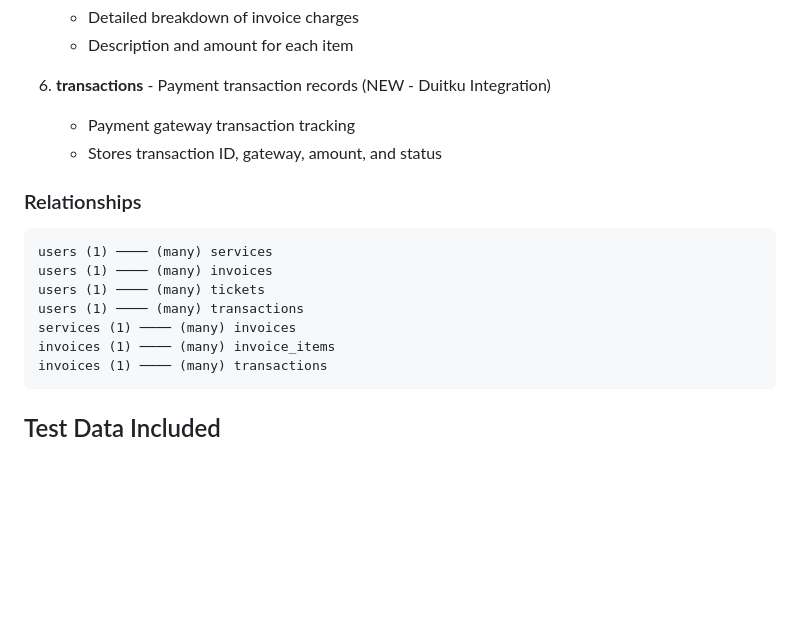
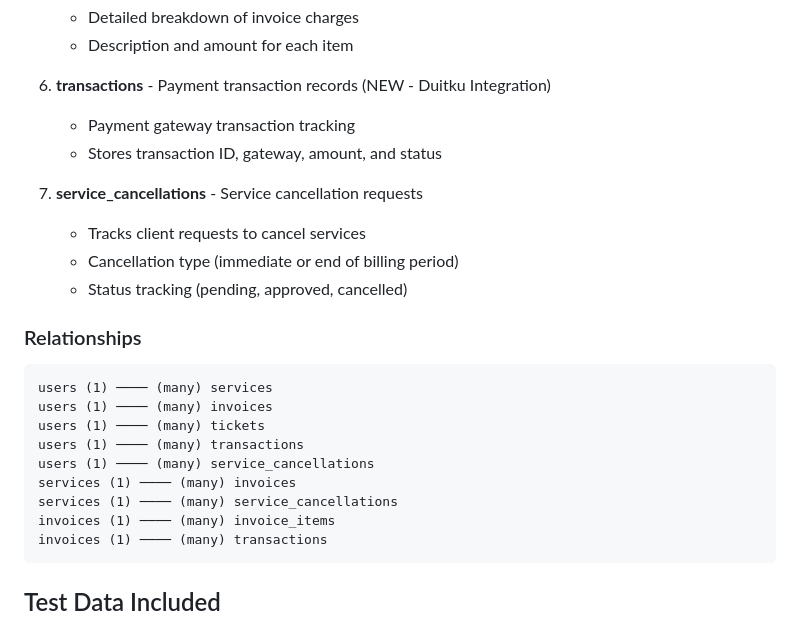
Before and after one commit to masarifys/codeigniterminidashboard, a Markdown page: DATABASE_SETUP_README.md, the part around the change. GitHub-like rendering; blank space fills up the shorter version.

Commit message:
Update DATABASE_SETUP_README.md to document service_cancellations table
Co-authored-by: masarifys <99826002+masarifys@users.noreply.github.com>

````diff
--- a/DATABASE_SETUP_README.md
+++ b/DATABASE_SETUP_README.md
@@ -112,6 +112,11 @@ php spark db:seed TestDataSeeder
    - Payment gateway transaction tracking
    - Stores transaction ID, gateway, amount, and status
 
+7. **service_cancellations** - Service cancellation requests
+   - Tracks client requests to cancel services
+   - Cancellation type (immediate or end of billing period)
+   - Status tracking (pending, approved, cancelled)
+
 ### Relationships
 
 ```
@@ -119,7 +124,9 @@ users (1) ──── (many) services
 users (1) ──── (many) invoices
 users (1) ──── (many) tickets
 users (1) ──── (many) transactions
+users (1) ──── (many) service_cancellations
 services (1) ──── (many) invoices
+services (1) ──── (many) service_cancellations
 invoices (1) ──── (many) invoice_items
 invoices (1) ──── (many) transactions
 ```
````
